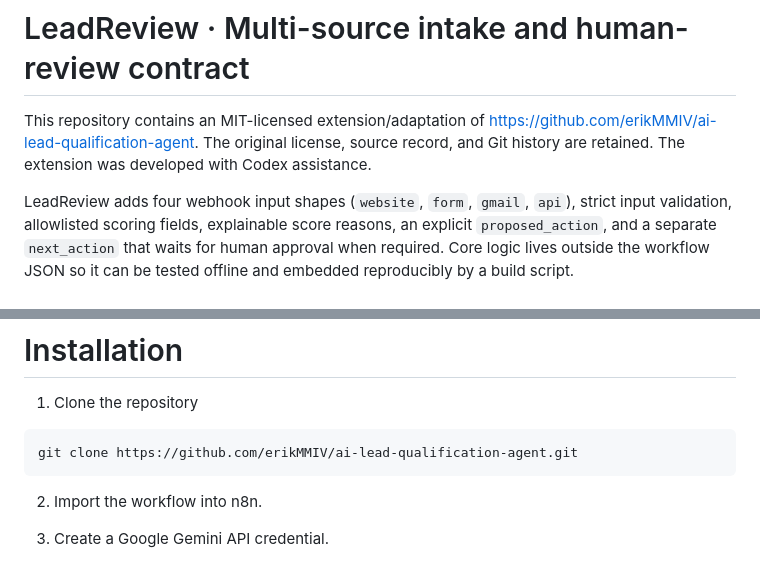
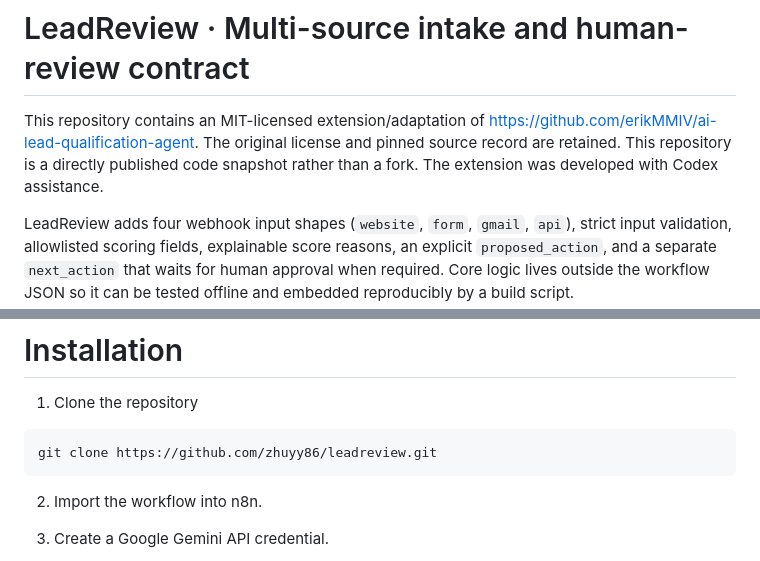
Before and after one commit to zhuyy86/leadreview, a Markdown page: README.md, 2 parts joined by grey strips. GitHub-like rendering.

Commit message:
docs: clarify provenance and clone URL

````diff
--- a/README.md
+++ b/README.md
@@ -1,9 +1,9 @@
 # LeadReview · Multi-source intake and human-review contract
 
 This repository contains an MIT-licensed extension/adaptation of
-https://github.com/erikMMIV/ai-lead-qualification-agent. The original license,
-source record, and Git history are retained. The extension was developed with
-Codex assistance.
+https://github.com/erikMMIV/ai-lead-qualification-agent. The original license
+and pinned source record are retained. This repository is a directly published
+code snapshot rather than a fork. The extension was developed with Codex assistance.
 
 LeadReview adds four webhook input shapes (`website`, `form`, `gmail`, `api`),
 strict input validation, allowlisted scoring fields, explainable score reasons,
@@ -371,7 +371,7 @@ The result is a workflow that is explainable, extensible, and suitable as a foun
 1. Clone the repository
 
 ```bash
-git clone https://github.com/erikMMIV/ai-lead-qualification-agent.git
+git clone https://github.com/zhuyy86/leadreview.git
 ```
 
 2. Import the workflow into n8n.
````
